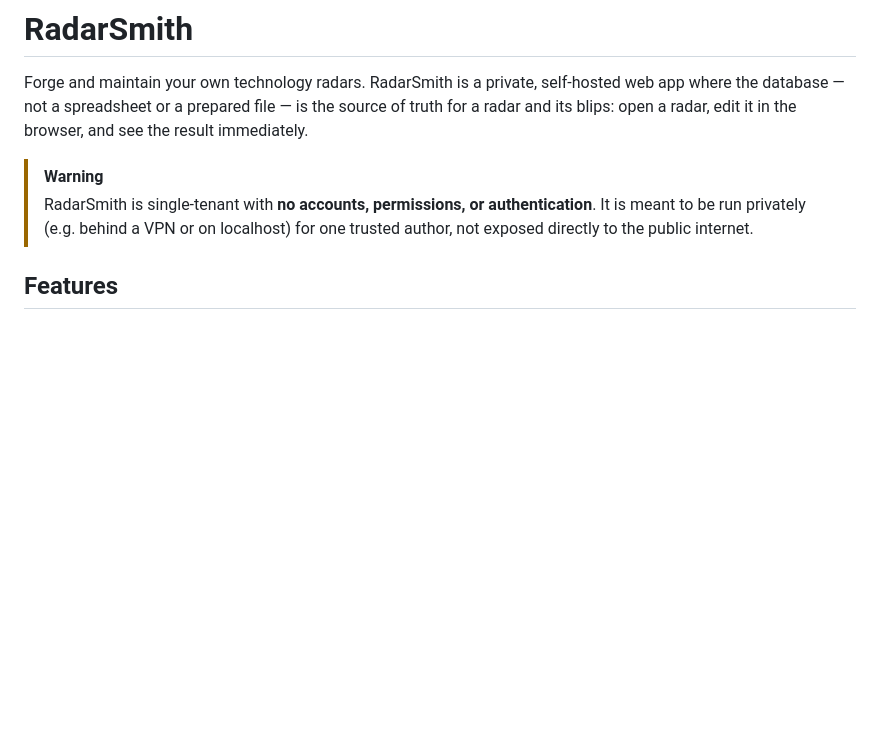
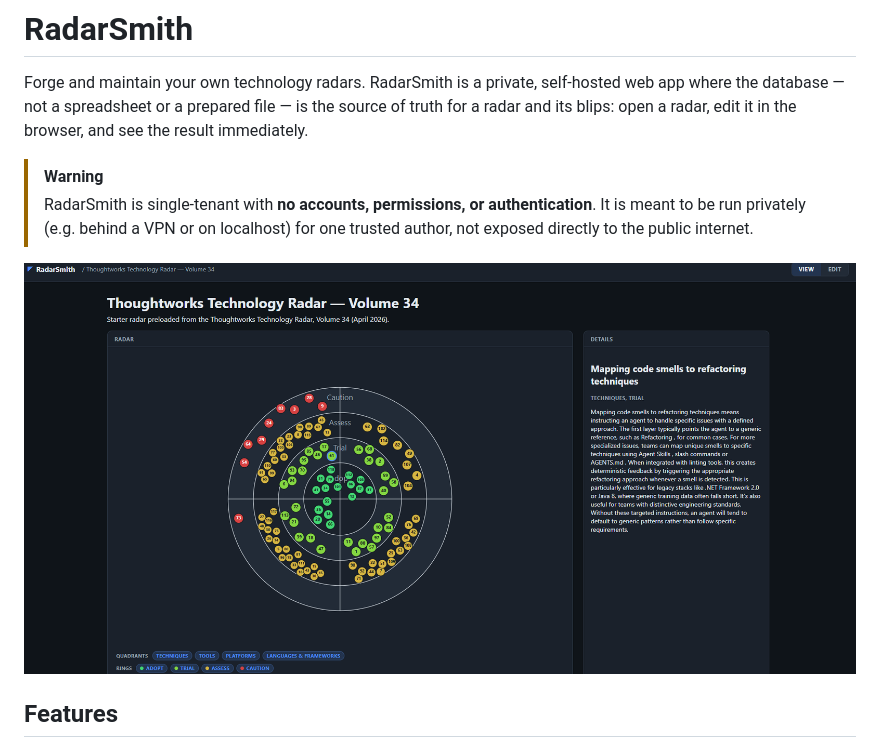
Before and after one commit to RudeusG110/radarsmith, a Markdown page: README.md, the part around the change. Drawn GitHub-style; pictures changed too: doc/images/radar-view.png (added); blank space fills up the shorter version.

Commit message:
add image to readme

```diff
--- a/README.md
+++ b/README.md
@@ -8,6 +8,8 @@ radar and its blips: open a radar, edit it in the browser, and see the result im
 > RadarSmith is single-tenant with **no accounts, permissions, or authentication**. It is
 > meant to be run privately (e.g. behind a VPN or on localhost) for one trusted author, not
 > exposed directly to the public internet.
+
+![RadarSmith radar view](doc/images/radar-view.png)
 
 ## Features
 
```
